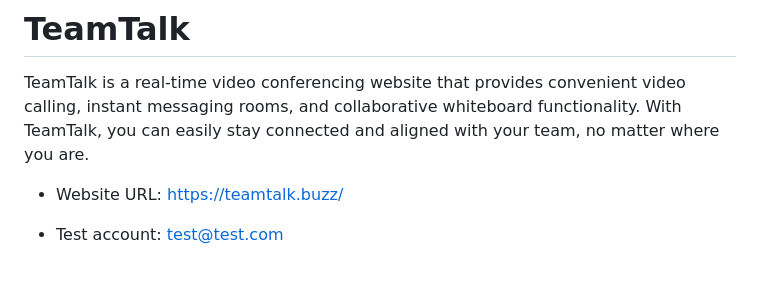
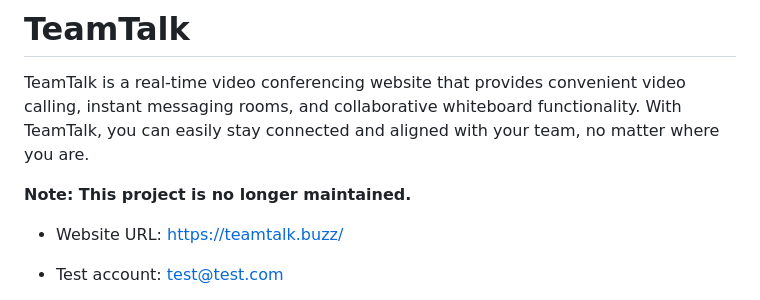
Before and after one commit to AnsonChen11/teamtalk, a Markdown page: README.md, the part around the change. Rendered like a GitHub page; blank space fills up the shorter version.

```diff
--- a/README.md
+++ b/README.md
@@ -3,6 +3,7 @@
 # TeamTalk
 TeamTalk is a real-time video conferencing website that provides convenient video calling, instant messaging rooms, and collaborative whiteboard functionality. With TeamTalk, you can easily stay connected and aligned with your team, no matter where you are.
 
+**Note: This project is no longer maintained.**
 - Website URL: <a>https://teamtalk.buzz/</a>
 
 - Test account: test@test.com
```
